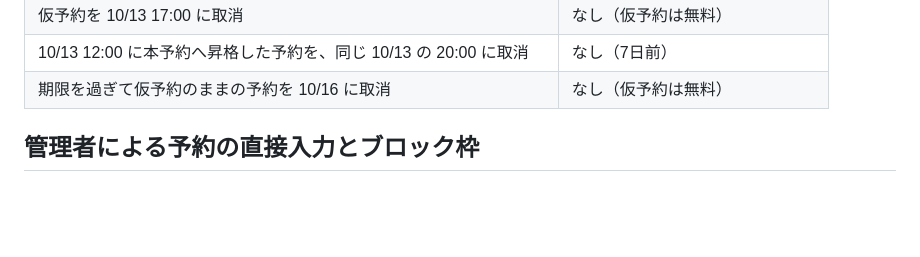
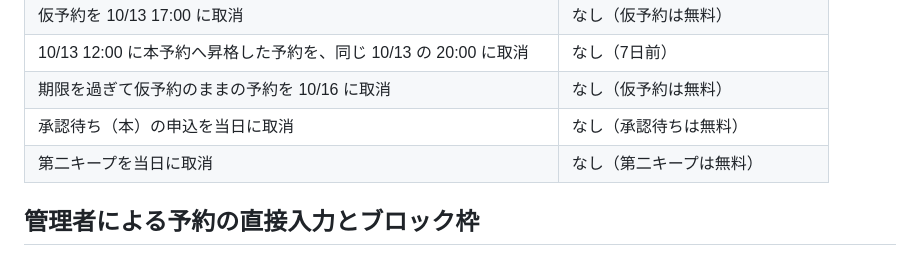
Before and after one commit to yoshihito0930/AI-zebra, a Markdown page: docs/product-specs/booking.md, the part around the change. GitHub-like rendering; blank space fills up the shorter version.

Commit message:
docs: 「取消とキャンセル料」に、承認待ちと第二キープの取消の例を足す
箇条書きの「承認待ち・仮予約・第二キープの取消は無料」のうち、例の行がなかった
承認待ちと第二キープを足す。どちらも本予約なら100%になる当日の取消にする。

Co-Authored-By: Claude Opus 5.5 <noreply@anthropic.com>

```diff
--- a/docs/product-specs/booking.md
+++ b/docs/product-specs/booking.md
@@ -345,6 +345,8 @@ P と K の出来事。
 | 仮予約を 10/13 17:00 に取消 | なし（仮予約は無料） |
 | 10/13 12:00 に本予約へ昇格した予約を、同じ 10/13 の 20:00 に取消 | なし（7日前） |
 | 期限を過ぎて仮予約のままの予約を 10/16 に取消 | なし（仮予約は無料） |
+| 承認待ち（本）の申込を当日に取消 | なし（承認待ちは無料） |
+| 第二キープを当日に取消 | なし（第二キープは無料） |
 
 ## 管理者による予約の直接入力とブロック枠
 
```
